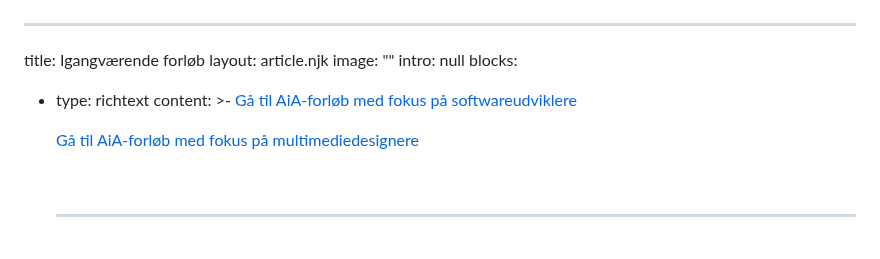
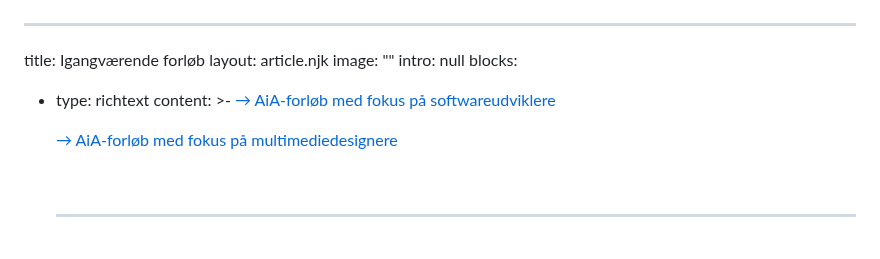
Before and after one commit to keamarg/AiA, a Markdown page: src/aia-forlob/igangvaerende.md, the part around one of its changes. Drawn GitHub-style.

Commit message:
Update AiA Forløb “igangvaerende” - Martin Gundtoft <marg@ek.dk> via DecapBridge

```diff
--- a/src/aia-forlob/igangvaerende.md
+++ b/src/aia-forlob/igangvaerende.md
@@ -6,10 +6,10 @@ intro: null
 blocks:
   - type: richtext
     content: >-
-      [Gå til AiA-forløb med fokus på softwareudviklere](#softwareudviklere)
+      [→ AiA-forløb med fokus på softwareudviklere](#softwareudviklere)
 
 
-      [Gå til AiA-forløb med fokus på multimediedesignere](#multimediedesignere)
+      [→ AiA-forløb med fokus på multimediedesignere](#multimediedesignere)
 
 
       [](#multimediedesignere)<br>
```
Also changed, not shown: other parts of src/aia-forlob/igangvaerende.md (+8 -2 lines).
